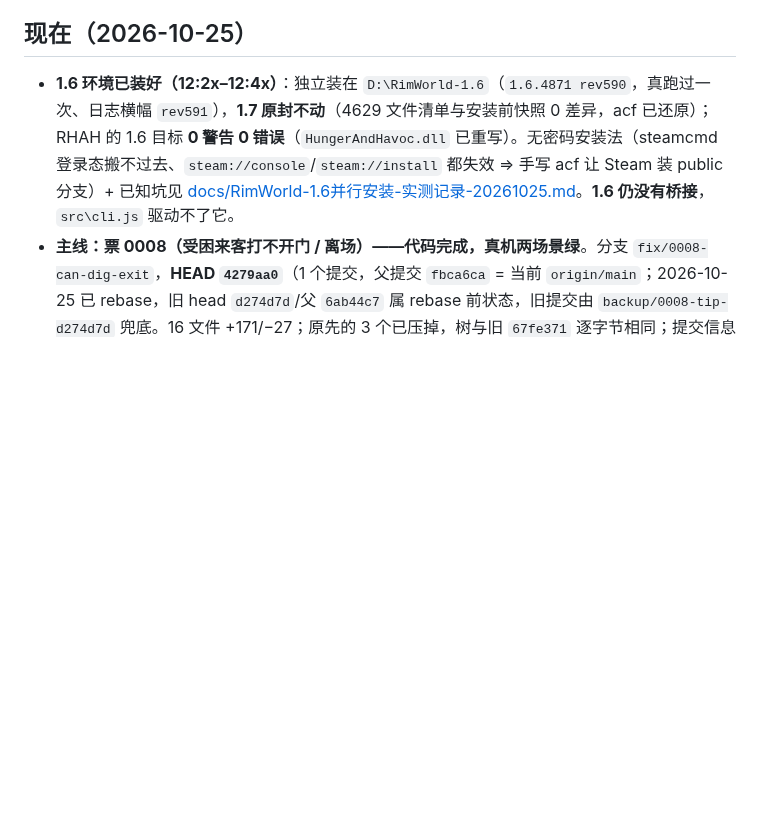
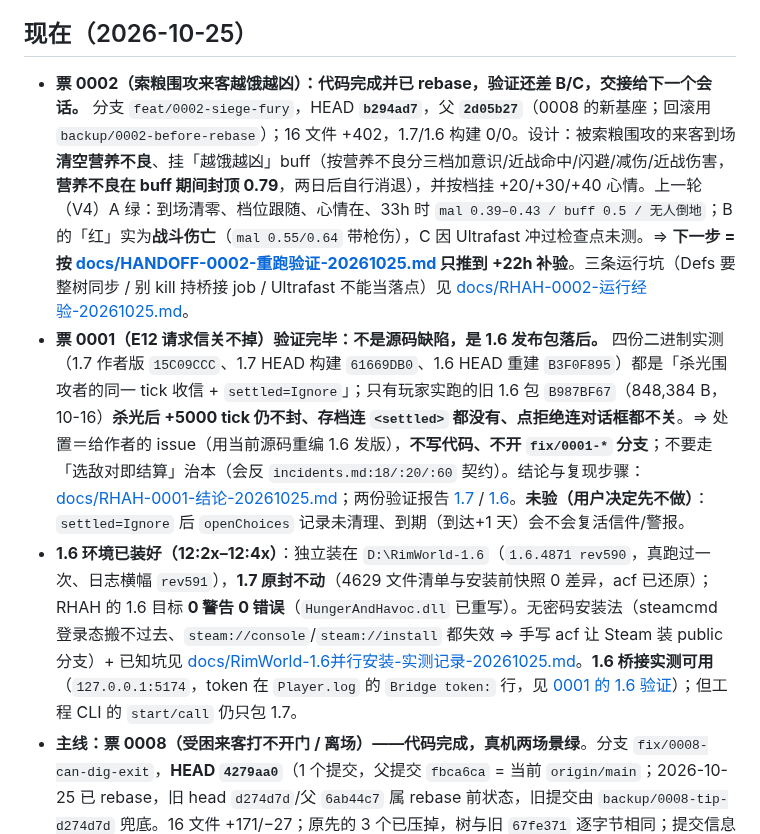
Before and after one commit to xtzhyhydwl/RimWorld_auto_test, a Markdown page: STATUS.md, the part around the change. Rendered like a GitHub page; blank space fills up the shorter version.

```diff
--- a/STATUS.md
+++ b/STATUS.md
@@ -5,7 +5,9 @@
 
 ## 现在（2026-10-25）
 
-- **1.6 环境已装好（12:2x–12:4x）**：独立装在 `D:\RimWorld-1.6`（`1.6.4871 rev590`，真跑过一次、日志横幅 `rev591`），**1.7 原封不动**（4629 文件清单与安装前快照 0 差异，acf 已还原）；RHAH 的 1.6 目标 **0 警告 0 错误**（`HungerAndHavoc.dll` 已重写）。无密码安装法（steamcmd 登录态搬不过去、`steam://console`/`steam://install` 都失效 ⇒ 手写 acf 让 Steam 装 public 分支）+ 已知坑见 [docs/RimWorld-1.6并行安装-实测记录-20261025.md](docs/RimWorld-1.6并行安装-实测记录-20261025.md)。**1.6 仍没有桥接**，`src\cli.js` 驱动不了它。
+- **票 0002（索粮围攻来客越饿越凶）：代码完成并已 rebase，验证还差 B/C，交接给下一个会话。** 分支 `feat/0002-siege-fury`，HEAD **`b294ad7`**，父 **`2d05b27`**（0008 的新基座；回滚用 `backup/0002-before-rebase`）；16 文件 +402，1.7/1.6 构建 0/0。设计：被索粮围攻的来客到场**清空营养不良**、挂「越饿越凶」buff（按营养不良分三档加意识/近战命中/闪避/减伤/近战伤害，**营养不良在 buff 期间封顶 0.79**，两日后自行消退），并按档挂 +20/+30/+40 心情。上一轮（V4）A 绿：到场清零、档位跟随、心情在、33h 时 `mal 0.39–0.43 / buff 0.5 / 无人倒地`；B 的「红」实为**战斗伤亡**（`mal 0.55/0.64` 带枪伤），C 因 Ultrafast 冲过检查点未测。⇒ **下一步 = 按 [docs/HANDOFF-0002-重跑验证-20261025.md](docs/HANDOFF-0002-重跑验证-20261025.md) 只推到 +22h 补验**。三条运行坑（Defs 要整树同步 / 别 kill 持桥接 job / Ultrafast 不能当落点）见 [docs/RHAH-0002-运行经验-20261025.md](docs/RHAH-0002-运行经验-20261025.md)。
+- **票 0001（E12 请求信关不掉）验证完毕：不是源码缺陷，是 1.6 发布包落后。** 四份二进制实测（1.7 作者版 `15C09CCC`、1.7 HEAD 构建 `61669DB0`、1.6 HEAD 重建 `B3F0F895`）都是「杀光围攻者的同一 tick 收信 + `settled=Ignore`」；只有玩家实跑的旧 1.6 包 `B987BF67`（848,384 B，10-16）**杀光后 +5000 tick 仍不封、存档连 `<settled>` 都没有、点拒绝连对话框都不关**。⇒ 处置＝给作者的 issue（用当前源码重编 1.6 发版），**不写代码、不开 `fix/0001-*` 分支**；不要走「选敌对即结算」治本（会反 `incidents.md:18/:20/:60` 契约）。结论与复现步骤：[docs/RHAH-0001-结论-20261025.md](docs/RHAH-0001-结论-20261025.md)；两份验证报告 [1.7](docs/RHAH-0001-验证-1.7-20261025.md) / [1.6](docs/RHAH-0001-验证-1.6-20261025.md)。**未验（用户决定先不做）**：`settled=Ignore` 后 `openChoices` 记录未清理、到期（到达+1 天）会不会复活信件/警报。
+- **1.6 环境已装好（12:2x–12:4x）**：独立装在 `D:\RimWorld-1.6`（`1.6.4871 rev590`，真跑过一次、日志横幅 `rev591`），**1.7 原封不动**（4629 文件清单与安装前快照 0 差异，acf 已还原）；RHAH 的 1.6 目标 **0 警告 0 错误**（`HungerAndHavoc.dll` 已重写）。无密码安装法（steamcmd 登录态搬不过去、`steam://console`/`steam://install` 都失效 ⇒ 手写 acf 让 Steam 装 public 分支）+ 已知坑见 [docs/RimWorld-1.6并行安装-实测记录-20261025.md](docs/RimWorld-1.6并行安装-实测记录-20261025.md)。**1.6 桥接实测可用**（`127.0.0.1:5174`，token 在 `Player.log` 的 `Bridge token:` 行，见 [0001 的 1.6 验证](docs/RHAH-0001-验证-1.6-20261025.md)）；但工程 CLI 的 `start/call` 仍只包 1.7。
 - **主线：票 0008（受困来客打不开门 / 离场）——代码完成，真机两场景绿**。分支 `fix/0008-can-dig-exit`，**HEAD `4279aa0`**（1 个提交，父提交 `fbca6ca` = 当前 `origin/main`；2026-10-25 已 rebase，旧 head `d274d7d`/父 `6ab44c7` 属 rebase 前状态，旧提交由 `backup/0008-tip-d274d7d` 兜底。16 文件 +171/−27；原先的 3 个已压掉，树与旧 `67fe371` 逐字节相同；提交信息已改方括号格式 `fix[rhah/events]: …`，树与旧 `6ee7e4a` 相同）；`git diff --stat fbca6ca..4279aa0` = **16 files changed, 171 insertions(+), 27 deletions(-)**；**两份 Def 已回到作者原样（blob `ccd5669`，与 `fbca6ca` 逐字节相同）⇒ Def 零改动**；1.7 `-t:Rebuild` **0 警告 0 错误**；rebase 后轻验证绿（走门离场绿、门/墙 HP 不变、0 Exception、离图 2745 tick）。
 - **PR 已开：[#9](https://github.com/Nanaloveyuki/RimworldMods/pull/9)**（open，number 9，base `main` ← head `xtzhyhydwl:fix/0008-can-dig-exit`）；**1.6 已验证**——并行安装 `D:\RimWorld-1.6` 上构建 0 警告 0 错误（`HungerAndHavoc.dll` SHA `B3F0F895…`），真实 1.6.4871 真机走门离场绿（门格 `(62,226)`、门 104 / 23 面墙 4485 不变、`curJob` 只 `{Goto}`、0 Exception、600–660 tick 离图），报告 [docs/RHAH-0008-1.6场景验证-20261025.md](docs/RHAH-0008-1.6场景验证-20261025.md)；PR 仍不含任何 DLL，发版前 1.6/1.7 都需重建。
 - **两场景绿**（1.7.4985 rev1269，profile 16 mod，只换 2 个 DLL）：**A 有门**——`(112,191)→(114,191)` 穿门格后离图，门 **104** / 23 面墙 HP 和 **4485** 全程不变，9 次 job 采样 = `{Goto}`，离图 **1200–1800 tick**；**B 全墙无门**——`Mine` 把墙 HP 和 **5460→5145**、打掉一面墙（**28→27**）后离图，**2160–2460 tick**；两场景 **0 Exception**。工坊已还原作者原版（3/3 MATCH），全机无 RimWorld 进程。
```
Also changed, not shown: AGENTS.md (+4 -0 lines).
